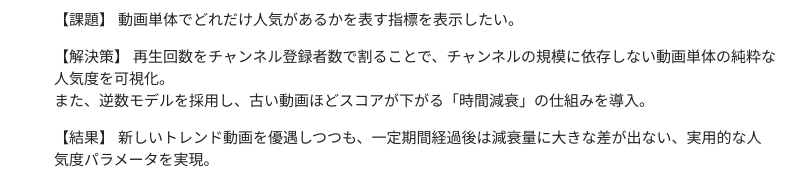
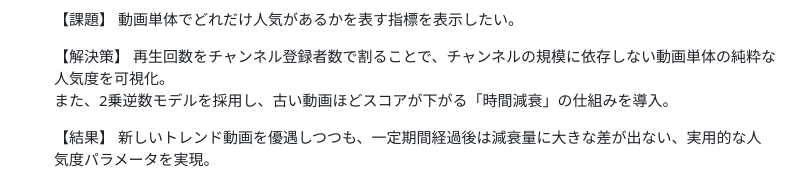
Before and after one commit to rezi7mn/youtube_search, a Markdown page: README.md, the part around the change. GitHub-like rendering.

```diff
--- a/README.md
+++ b/README.md
@@ -96,7 +96,7 @@ Youtube詳細検索アプリです。
   【課題】 動画単体でどれだけ人気があるかを表す指標を表示したい。
 
   【解決策】 再生回数をチャンネル登録者数で割ることで、チャンネルの規模に依存しない動画単体の純粋な人気度を可視化。
-  また、逆数モデルを採用し、古い動画ほどスコアが下がる「時間減衰」の仕組みを導入。
+  また、2乗逆数モデルを採用し、古い動画ほどスコアが下がる「時間減衰」の仕組みを導入。
 
   【結果】 新しいトレンド動画を優遇しつつも、一定期間経過後は減衰量に大きな差が出ない、実用的な人気度パラメータを実現。
   <br />
```
